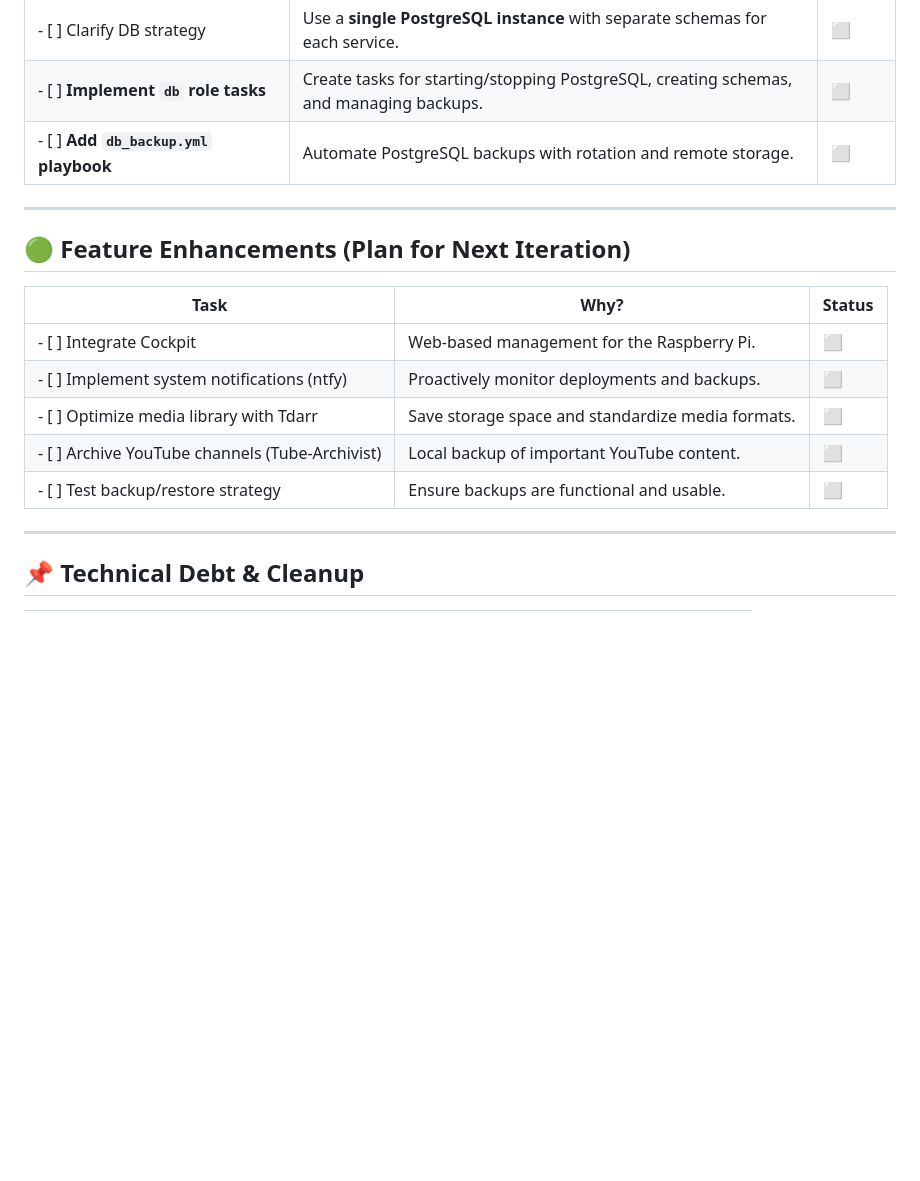
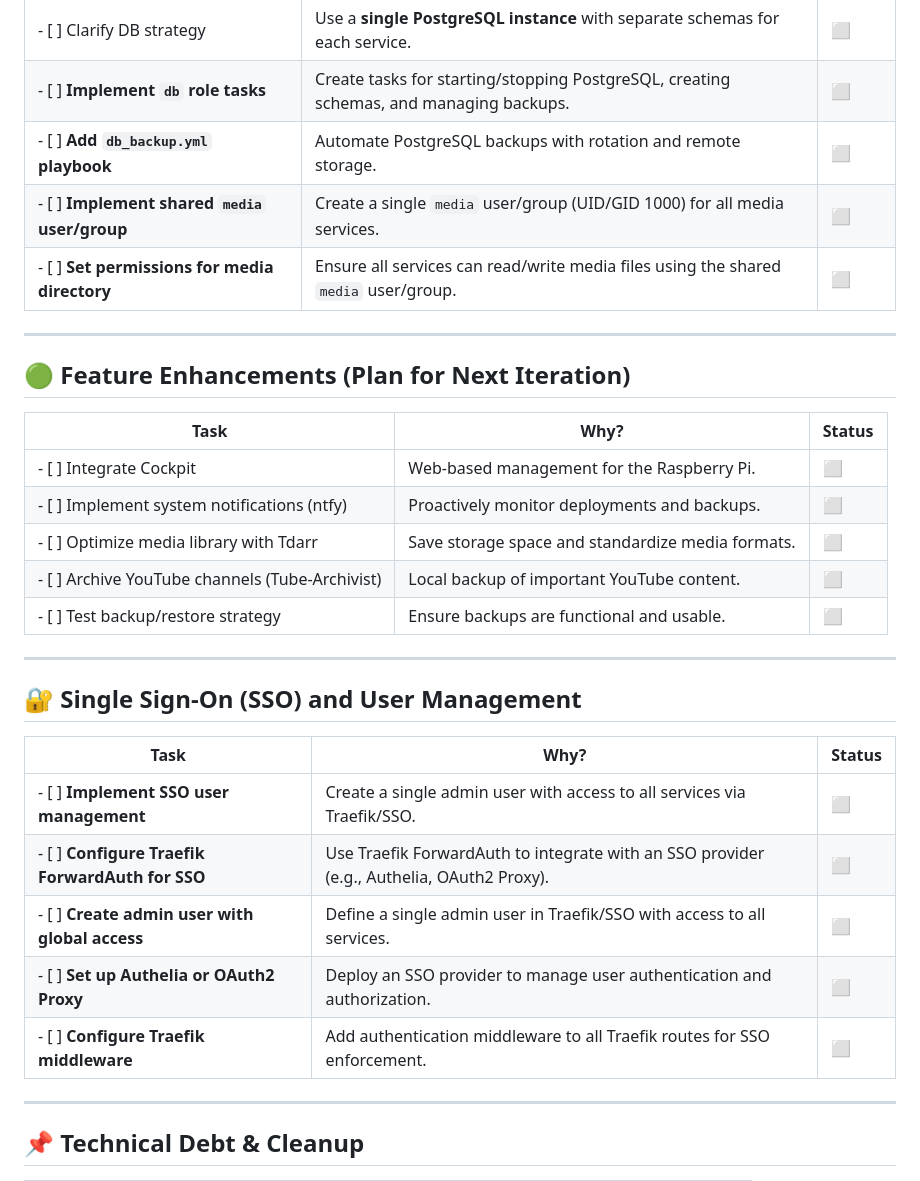
Before and after one commit to Jim8Knopf/frey, a Markdown page: TODO.md, the part around one of its changes. GitHub-like rendering; blank space fills up the shorter version.

```diff
--- a/TODO.md
+++ b/TODO.md
@@ -26,6 +26,8 @@ This is the structured and prioritized TODO checklist for the Frey project.
 |- [ ] Clarify DB strategy                   | Use a **single PostgreSQL instance** with separate schemas for each service.            | ⬜️     |
 |- [ ] **Implement `db` role tasks**         | Create tasks for starting/stopping PostgreSQL, creating schemas, and managing backups.  | ⬜️     |
 |- [ ] **Add `db_backup.yml` playbook**      | Automate PostgreSQL backups with rotation and remote storage.                          | ⬜️     |
+|- [ ] **Implement shared `media` user/group** | Create a single `media` user/group (UID/GID 1000) for all media services.               | ⬜️     |
+|- [ ] **Set permissions for media directory** | Ensure all services can read/write media files using the shared `media` user/group.   | ⬜️     |
 
 ---
 
@@ -38,6 +40,18 @@ This is the structured and prioritized TODO checklist for the Frey project.
 |- [ ] Optimize media library with Tdarr     | Save storage space and standardize media formats.                                        | ⬜️     |
 |- [ ] Archive YouTube channels (Tube-Archivist)| Local backup of important YouTube content.                                            | ⬜️     |
 |- [ ] Test backup/restore strategy          | Ensure backups are functional and usable.                                                | ⬜️     |
+
+---
+
+## 🔐 Single Sign-On (SSO) and User Management
+
+| Task                                      | Why?                                                                                     | Status |
+|-------------------------------------------|------------------------------------------------------------------------------------------|--------|
+|- [ ] **Implement SSO user management**     | Create a single admin user with access to all services via Traefik/SSO.                | ⬜️     |
+|- [ ] **Configure Traefik ForwardAuth for SSO** | Use Traefik ForwardAuth to integrate with an SSO provider (e.g., Authelia, OAuth2 Proxy). | ⬜️     |
+|- [ ] **Create admin user with global access** | Define a single admin user in Traefik/SSO with access to all services.                | ⬜️     |
+|- [ ] **Set up Authelia or OAuth2 Proxy**    | Deploy an SSO provider to manage user authentication and authorization.              | ⬜️     |
+|- [ ] **Configure Traefik middleware**     | Add authentication middleware to all Traefik routes for SSO enforcement.                | ⬜️     |
 
 ---
 
```
Also changed, not shown: other parts of TODO.md (+57 -30 lines).
